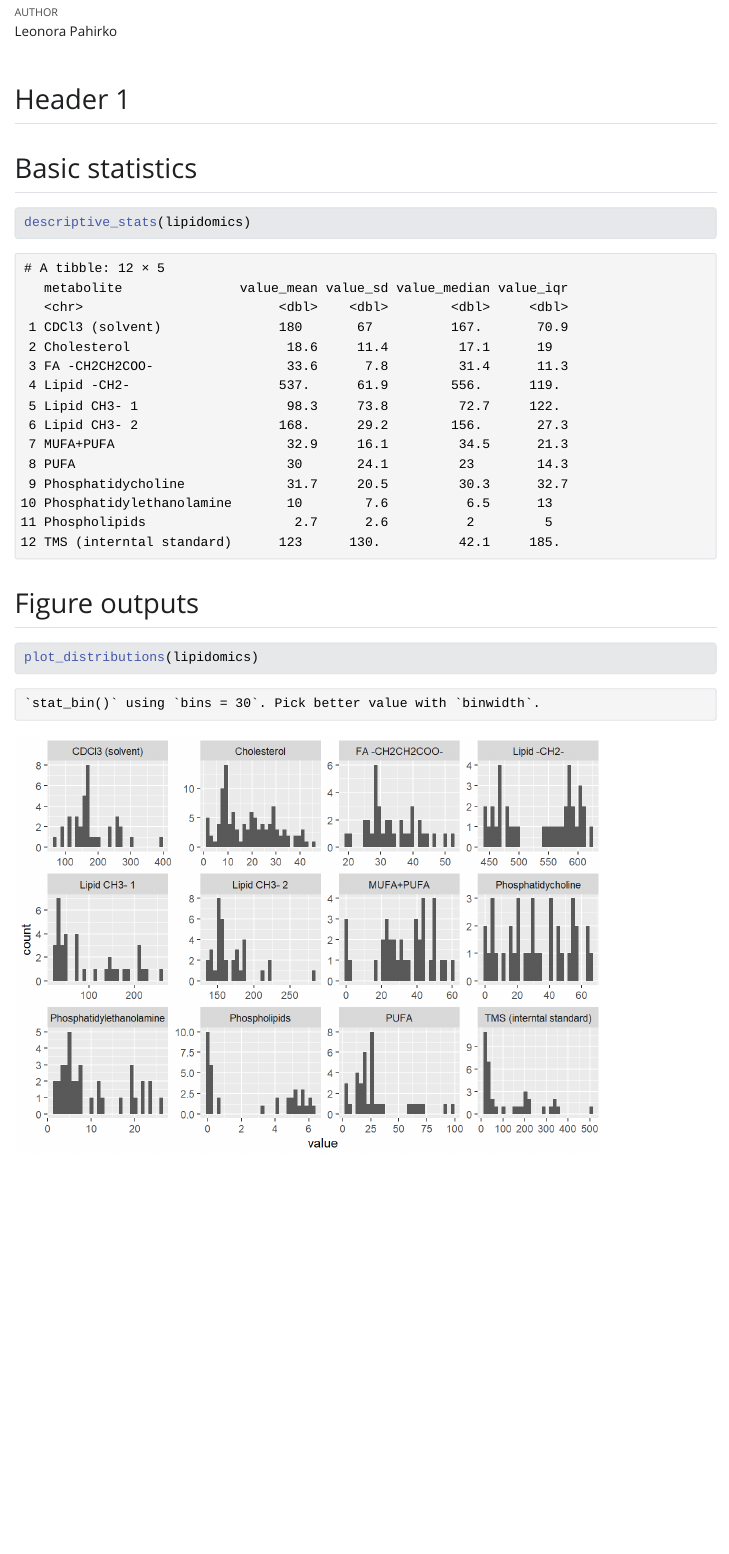
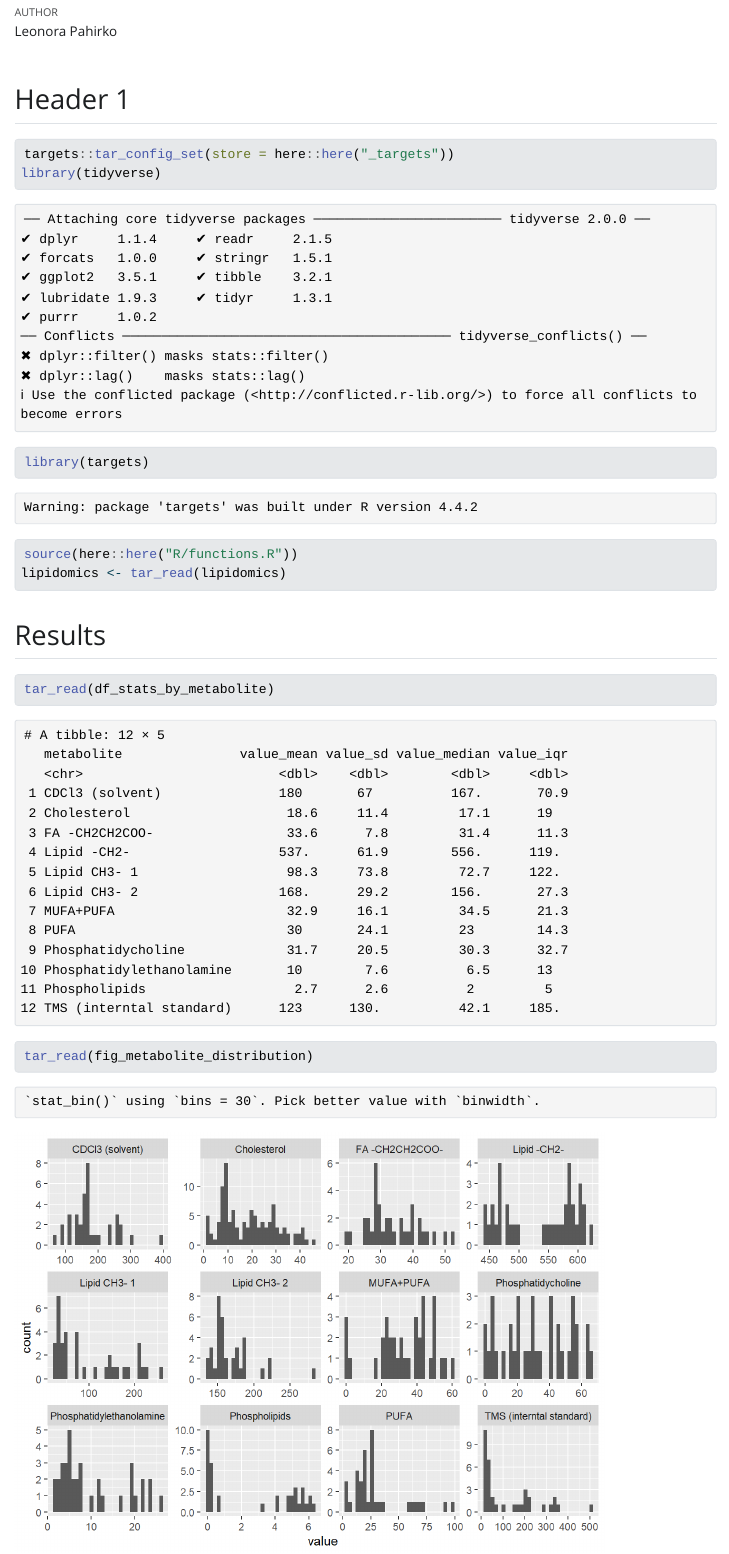
Before and after one commit to LeonoraPahirko/AdvancedR3, a Quarto document (doc/learning.qmd): the page in a window 1100 px wide, from 70 px down. The pictures show the output file doc/learning.html that the author committed with the source, opened offline; Quarto's library style sheets are replaced by a plain one without menus.

Commit message:
Updating quarto file with targets objects

````diff
--- /dev/null
+++ b/_targets.yaml
@@ -0,0 +1,2 @@
+main:
+  store: C:/Users/Leonora/Desktop/AdvancedR3/_targets
--- a/doc/learning.qmd
+++ b/doc/learning.qmd
@@ -7,20 +7,19 @@ format: html
 ## Header 1
 
 ```{r setup}
-#| include: false
+targets::tar_config_set(store = here::here("_targets"))
 library(tidyverse)
+library(targets)
 source(here::here("R/functions.R"))
-lipidomics <- read_csv(here::here("data/lipidomics.csv"))
+lipidomics <- tar_read(lipidomics)
 ```
 
-## Basic statistics
+## Results
 
 ```{r}
-descriptive_stats(lipidomics)
+tar_read(df_stats_by_metabolite)
 ```
 
-## Figure outputs
-
 ```{r}
-plot_distributions(lipidomics)
+tar_read(fig_metabolite_distribution)
 ```
````
Also changed, not shown: doc/learning.html, 1 other file.
